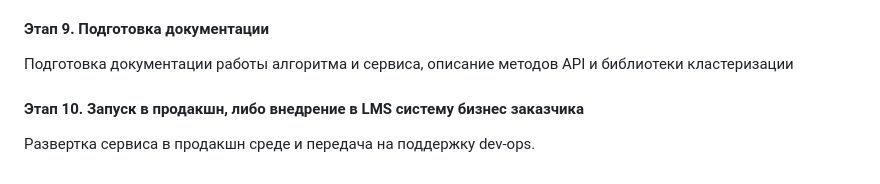
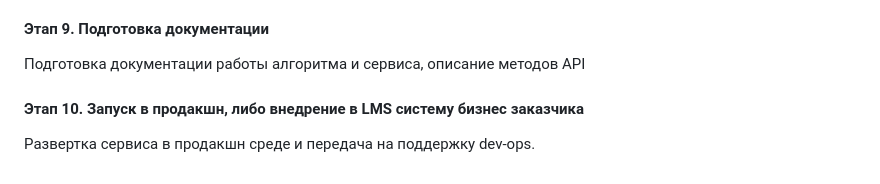
Before and after one commit to Wander1ngW1nd/EdControl, a Markdown page: ML_System_Design_Doc_Template.md, the part around the change. Rendered like a GitHub page.

Commit message:
upd: ML System design doc

```diff
--- a/ML_System_Design_Doc_Template.md
+++ b/ML_System_Design_Doc_Template.md
@@ -88,7 +88,7 @@
 Проведение процедуры тестирования сервиса в dev-test среде (функциональные и нагрузочные тесты). Предварительно ожидается, что сервисом в текущем виде будут пользоваться до 10 человек несколько раз в сутки. В дальнейшем (если проект будет коммерчески успешен), планируется разработать полноценное приложение с фронтэндом, которое бы выдерживало большую нагрузку.
 
 #### **Этап 9. Подготовка документации**
-Подготовка документации работы алгоритма и сервиса, описание методов API и библиотеки кластеризации
+Подготовка документации работы алгоритма и сервиса, описание методов API
 
 #### **Этап 10. Запуск в продакшн, либо внедрение в LMS систему бизнес заказчика**
 Развертка сервиса в продакшн среде и передача на поддержку dev-ops.
```
